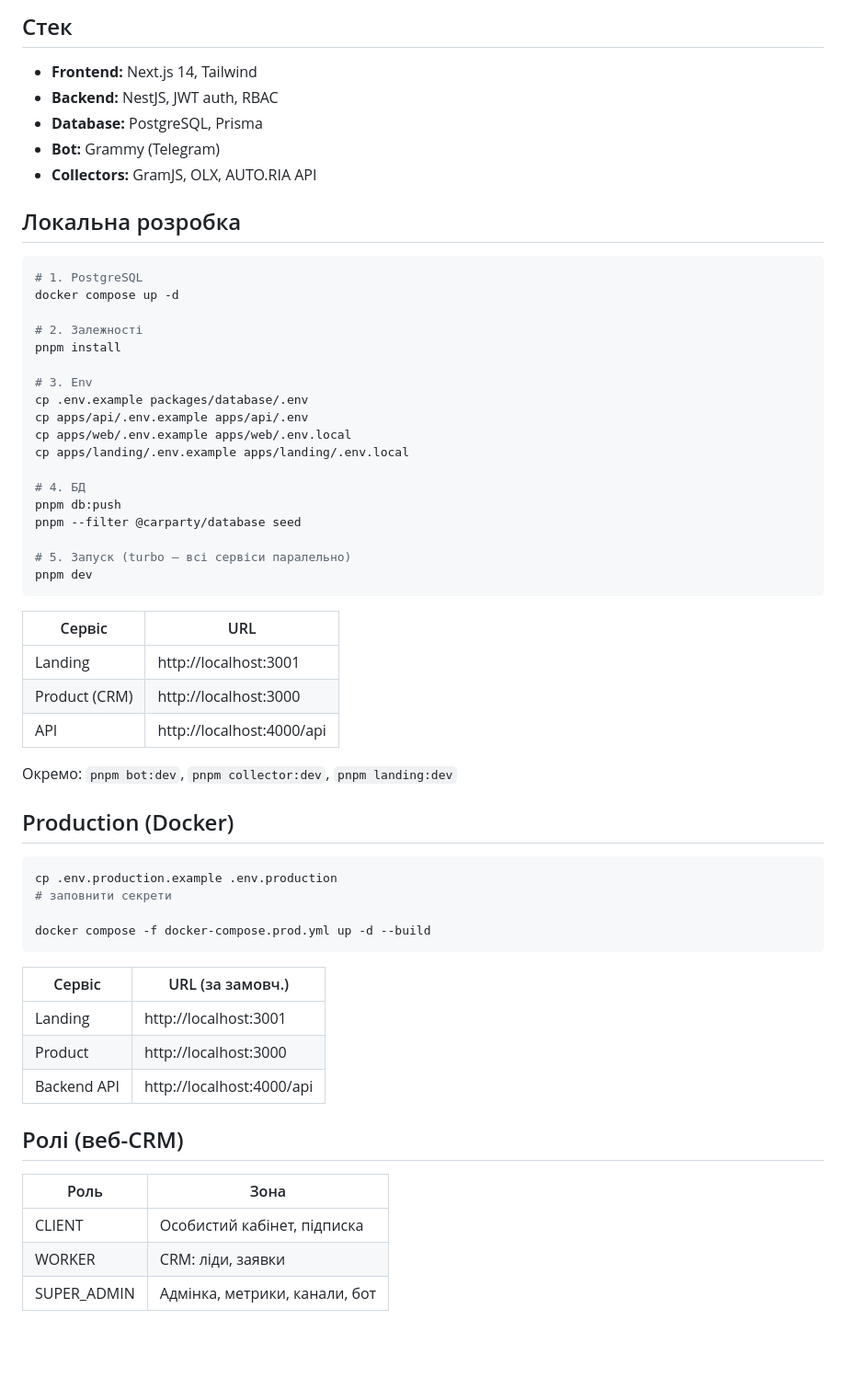
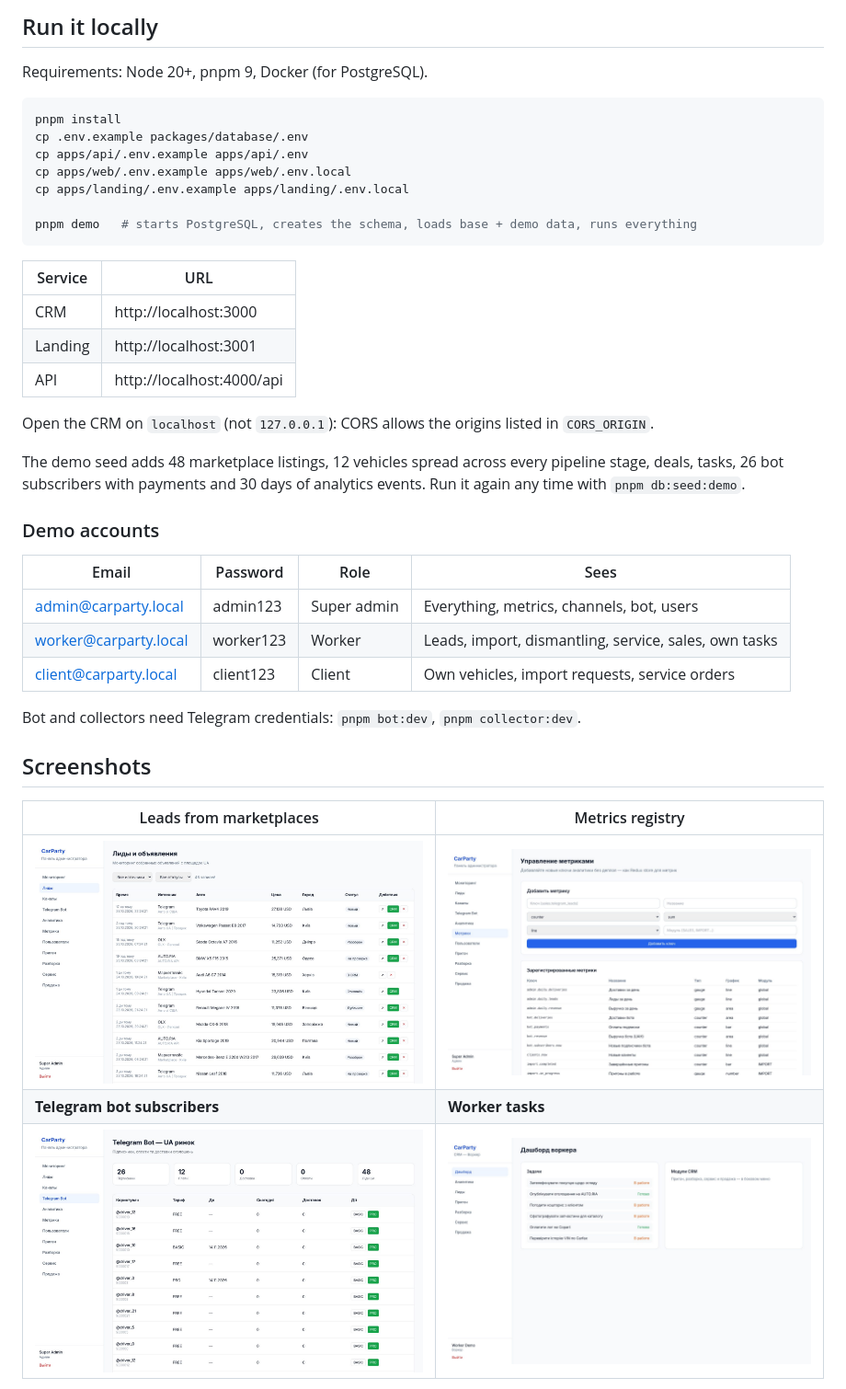
Before and after one commit to JustiS-V/carparty, a Markdown page: README.md, the part around one of its changes. Shown at 92% size. Drawn GitHub-style; pictures changed too: docs/screenshots/leads.jpg (added), docs/screenshots/metrics.jpg (added), docs/screenshots/telegram-bot.jpg (added); blank space fills up the shorter version.

````diff
--- a/README.md
+++ b/README.md
@@ -30,64 +36,44 @@ carparty/
 ```
 
-## Стек
+## Run it locally
 
-- **Frontend:** Next.js 14, Tailwind
-- **Backend:** NestJS, JWT auth, RBAC
-- **Database:** PostgreSQL, Prisma
-- **Bot:** Grammy (Telegram)
-- **Collectors:** GramJS, OLX, AUTO.RIA API
-
-## Локальна розробка
+Requirements: Node 20+, pnpm 9, Docker (for PostgreSQL).
 
 ```bash
-# 1. PostgreSQL
-docker compose up -d
-
-# 2. Залежності
 pnpm install
-
-# 3. Env
 cp .env.example packages/database/.env
 cp apps/api/.env.example apps/api/.env
 cp apps/web/.env.example apps/web/.env.local
 cp apps/landing/.env.example apps/landing/.env.local
 
-# 4. БД
-pnpm db:push
-pnpm --filter @carparty/database seed
-
-# 5. Запуск (turbo — всі сервіси паралельно)
-pnpm dev
+pnpm demo   # starts PostgreSQL, creates the schema, loads base + demo data, runs everything
 ```
 
-| Сервіс | URL |
-|--------|-----|
+| Service | URL |
+|---------|-----|
+| CRM | http://localhost:3000 |
 | Landing | http://localhost:3001 |
-| Product (CRM) | http://localhost:3000 |
 | API | http://localhost:4000/api |
 
-Окремо: `pnpm bot:dev`, `pnpm collector:dev`, `pnpm landing:dev`
+Open the CRM on `localhost` (not `127.0.0.1`): CORS allows the origins listed in `CORS_ORIGIN`.
 
-## Production (Docker)
+The demo seed adds 48 marketplace listings, 12 vehicles spread across every pipeline stage, deals, tasks, 26 bot subscribers with payments and 30 days of analytics events. Run it again any time with `pnpm db:seed:demo`.
 
-```bash
-cp .env.production.example .env.production
-# заповнити секрети
+### Demo accounts
 
-docker compose -f docker-compose.prod.yml up -d --build
-```
+| Email | Password | Role | Sees |
+|-------|----------|------|------|
+| admin@carparty.local | admin123 | Super admin | Everything, metrics, channels, bot, users |
+| worker@carparty.local | worker123 | Worker | Leads, import, dismantling, service, sales, own tasks |
+| client@carparty.local | client123 | Client | Own vehicles, import requests, service orders |
 
-| Сервіс | URL (за замовч.) |
-|--------|------------------|
-| Landing | http://localhost:3001 |
-| Product | http://localhost:3000 |
-| Backend API | http://localhost:4000/api |
+Bot and collectors need Telegram credentials: `pnpm bot:dev`, `pnpm collector:dev`.
 
-## Ролі (веб-CRM)
+## Screenshots
 
-| Роль | Зона |
-|------|------|
-| CLIENT | Особистий кабінет, підписка |
-| WORKER | CRM: ліди, заявки |
-| SUPER_ADMIN | Адмінка, метрики, канали, бот |
+| Leads from marketplaces | Metrics registry |
+|---|---|
+| ![Leads](docs/screenshots/leads.jpg) | ![Metrics](docs/screenshots/metrics.jpg) |
+| **Telegram bot subscribers** | **Worker tasks** |
+| ![Bot](docs/screenshots/telegram-bot.jpg) | ![Tasks](docs/screenshots/worker-tasks.jpg) |
 
````
Also changed, not shown: other parts of README.md (+43 -33 lines), docs/screenshots/admin-dashboard.jpg (added), docs/screenshots/landing.jpg (added), 10 other files.
